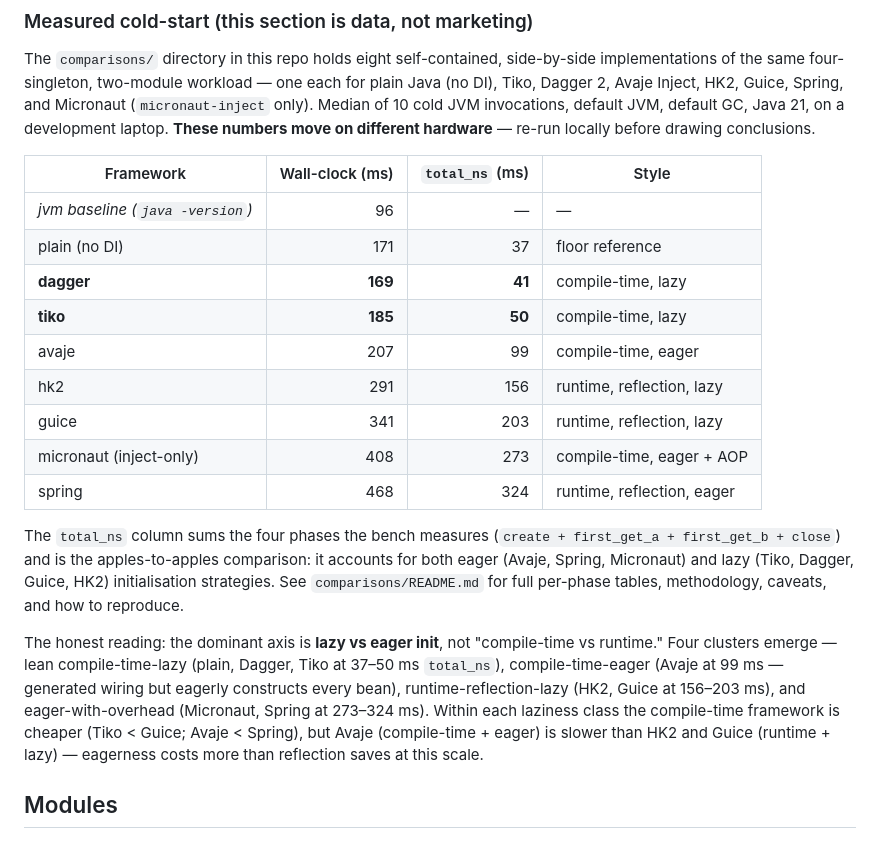
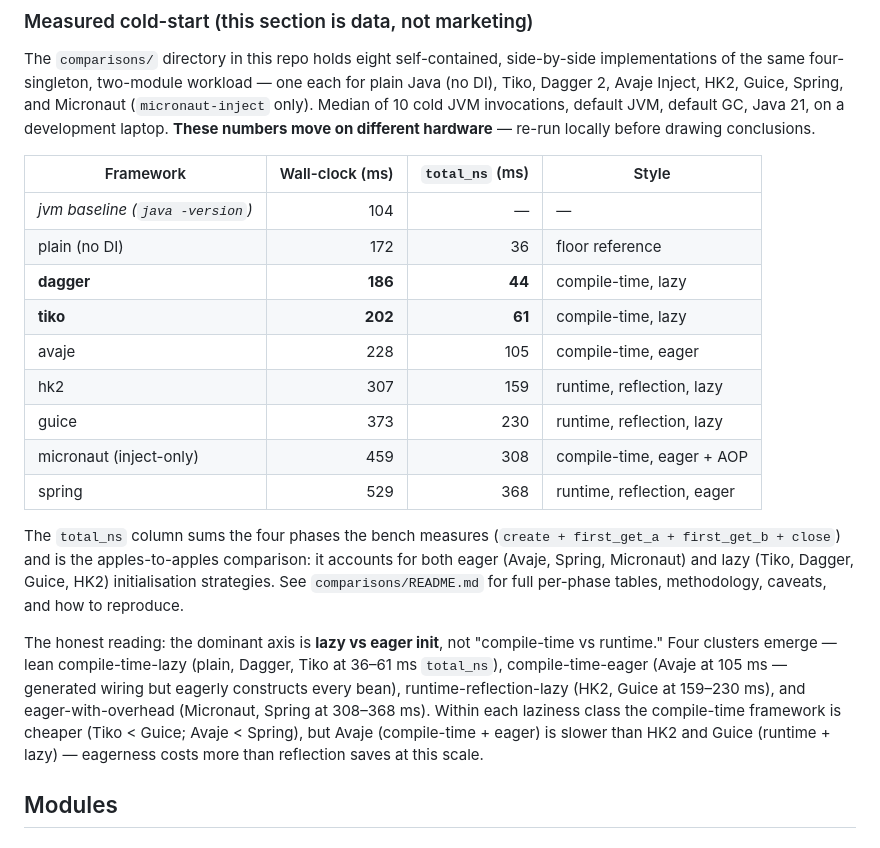
Before and after one commit to tomas-samek/tiko-di, a Markdown page: README.md, the part around the change. Rendered like a GitHub page.

Commit message:
docs: refresh comparison perf numbers (2026-05-09 run)

```diff
--- a/README.md
+++ b/README.md
@@ -878,21 +878,21 @@ public void onOrderShipped(ShipmentResult shipment, Event<?> eventWrapper) {
 
 The `comparisons/` directory in this repo holds eight self-contained, side-by-side implementations of the same four-singleton, two-module workload — one each for plain Java (no DI), Tiko, Dagger 2, Avaje Inject, HK2, Guice, Spring, and Micronaut (`micronaut-inject` only). Median of 10 cold JVM invocations, default JVM, default GC, Java 21, on a development laptop. **These numbers move on different hardware** — re-run locally before drawing conclusions.
 
-| Framework | Wall-clock (ms) | `total_ns` (ms) | Style |
-|---|---:|---:|---|
-| _jvm baseline (`java -version`)_ | 96 | — | — |
-| plain (no DI) | 171 | 37 | floor reference |
-| **dagger** | **169** | **41** | compile-time, lazy |
-| **tiko** | **185** | **50** | compile-time, lazy |
-| avaje | 207 | 99 | compile-time, eager |
-| hk2 | 291 | 156 | runtime, reflection, lazy |
-| guice | 341 | 203 | runtime, reflection, lazy |
-| micronaut (inject-only) | 408 | 273 | compile-time, eager + AOP |
-| spring | 468 | 324 | runtime, reflection, eager |
+| Framework                        | Wall-clock (ms) | `total_ns` (ms) | Style                      |
+|----------------------------------|----------------:|----------------:|----------------------------|
+| _jvm baseline (`java -version`)_ |             104 |               — | —                          |
+| plain (no DI)                    |             172 |              36 | floor reference            |
+| **dagger**                       |         **186** |          **44** | compile-time, lazy         |
+| **tiko**                         |         **202** |          **61** | compile-time, lazy         |
+| avaje                            |             228 |             105 | compile-time, eager        |
+| hk2                              |             307 |             159 | runtime, reflection, lazy  |
+| guice                            |             373 |             230 | runtime, reflection, lazy  |
+| micronaut (inject-only)          |             459 |             308 | compile-time, eager + AOP  |
+| spring                           |             529 |             368 | runtime, reflection, eager |
 
 The `total_ns` column sums the four phases the bench measures (`create + first_get_a + first_get_b + close`) and is the apples-to-apples comparison: it accounts for both eager (Avaje, Spring, Micronaut) and lazy (Tiko, Dagger, Guice, HK2) initialisation strategies. See `comparisons/README.md` for full per-phase tables, methodology, caveats, and how to reproduce.
 
-The honest reading: the dominant axis is **lazy vs eager init**, not "compile-time vs runtime." Four clusters emerge — lean compile-time-lazy (plain, Dagger, Tiko at 37–50 ms `total_ns`), compile-time-eager (Avaje at 99 ms — generated wiring but eagerly constructs every bean), runtime-reflection-lazy (HK2, Guice at 156–203 ms), and eager-with-overhead (Micronaut, Spring at 273–324 ms). Within each laziness class the compile-time framework is cheaper (Tiko < Guice; Avaje < Spring), but Avaje (compile-time + eager) is slower than HK2 and Guice (runtime + lazy) — eagerness costs more than reflection saves at this scale.
+The honest reading: the dominant axis is **lazy vs eager init**, not "compile-time vs runtime." Four clusters emerge — lean compile-time-lazy (plain, Dagger, Tiko at 36–61 ms `total_ns`), compile-time-eager (Avaje at 105 ms — generated wiring but eagerly constructs every bean), runtime-reflection-lazy (HK2, Guice at 159–230 ms), and eager-with-overhead (Micronaut, Spring at 308–368 ms). Within each laziness class the compile-time framework is cheaper (Tiko < Guice; Avaje < Spring), but Avaje (compile-time + eager) is slower than HK2 and Guice (runtime + lazy) — eagerness costs more than reflection saves at this scale.
 
 ## Modules
 
```
